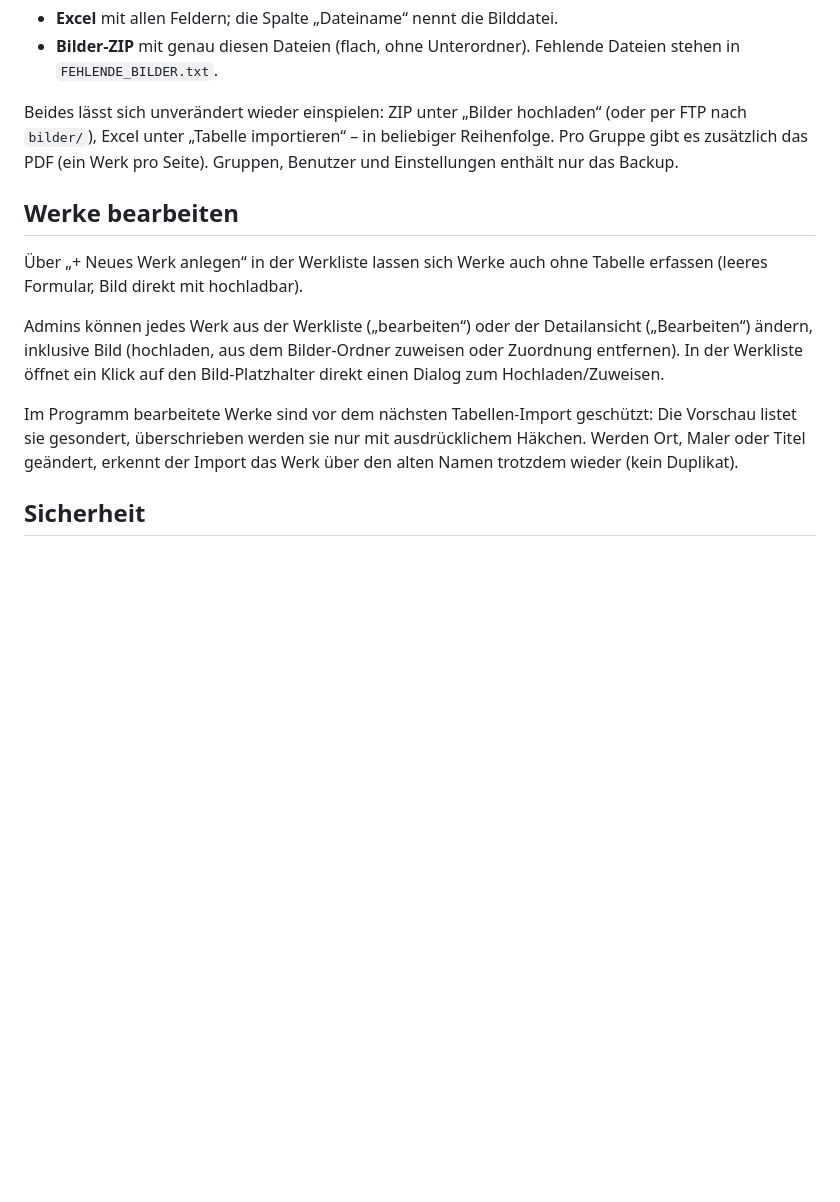
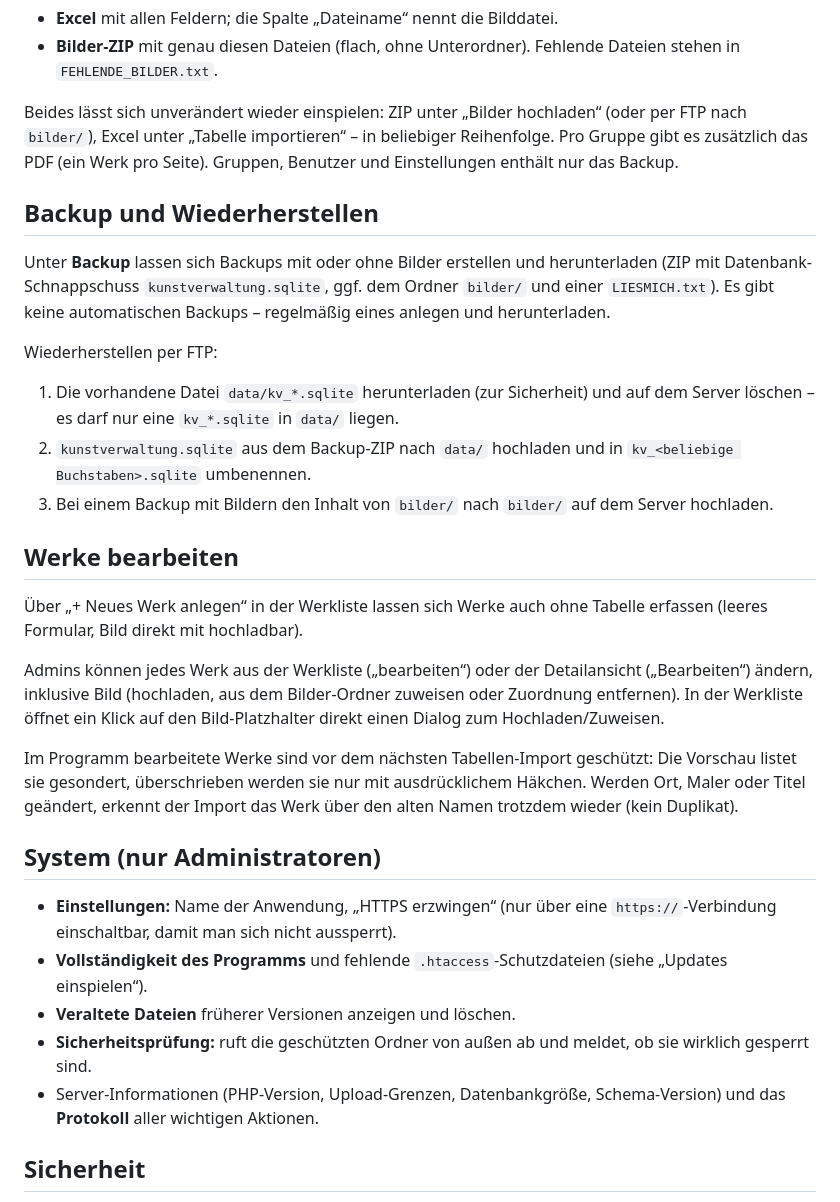
Before and after one commit to sniffe/artfren, a Markdown page: README.md, the part around one of its changes. GitHub-like rendering; blank space fills up the shorter version.

```diff
--- a/README.md
+++ b/README.md
@@ -97,6 +135,23 @@ Beides lässt sich unverändert wieder einspielen: ZIP unter „Bilder hochladen
 beliebiger Reihenfolge. Pro Gruppe gibt es zusätzlich das PDF (ein Werk pro
 Seite). Gruppen, Benutzer und Einstellungen enthält nur das Backup.
 
+## Backup und Wiederherstellen
+
+Unter **Backup** lassen sich Backups mit oder ohne Bilder erstellen und
+herunterladen (ZIP mit Datenbank-Schnappschuss `kunstverwaltung.sqlite`,
+ggf. dem Ordner `bilder/` und einer `LIESMICH.txt`). Es gibt keine
+automatischen Backups – regelmäßig eines anlegen und herunterladen.
+
+Wiederherstellen per FTP:
+
+1. Die vorhandene Datei `data/kv_*.sqlite` herunterladen (zur Sicherheit)
+   und auf dem Server löschen – es darf nur eine `kv_*.sqlite` in `data/`
+   liegen.
+2. `kunstverwaltung.sqlite` aus dem Backup-ZIP nach `data/` hochladen und in
+   `kv_<beliebige Buchstaben>.sqlite` umbenennen.
+3. Bei einem Backup mit Bildern den Inhalt von `bilder/` nach `bilder/` auf
+   dem Server hochladen.
+
 ## Werke bearbeiten
 
 Über „+ Neues Werk anlegen“ in der Werkliste lassen sich Werke auch ohne
@@ -112,6 +167,18 @@ geschützt: Die Vorschau listet sie gesondert, überschrieben werden sie nur mit
 ausdrücklichem Häkchen. Werden Ort, Maler oder Titel geändert, erkennt der
 Import das Werk über den alten Namen trotzdem wieder (kein Duplikat).
 
+## System (nur Administratoren)
+
+- **Einstellungen:** Name der Anwendung, „HTTPS erzwingen“ (nur über eine
+  `https://`-Verbindung einschaltbar, damit man sich nicht aussperrt).
+- **Vollständigkeit des Programms** und fehlende `.htaccess`-Schutzdateien
+  (siehe „Updates einspielen“).
+- **Veraltete Dateien** früherer Versionen anzeigen und löschen.
+- **Sicherheitsprüfung:** ruft die geschützten Ordner von außen ab und
+  meldet, ob sie wirklich gesperrt sind.
+- Server-Informationen (PHP-Version, Upload-Grenzen, Datenbankgröße,
+  Schema-Version) und das **Protokoll** aller wichtigen Aktionen.
+
 ## Sicherheit
 
 - Passwörter mit bcrypt; Kontosperre nach 4 Fehlversuchen (15 Min.) plus
```
Also changed, not shown: other parts of README.md (+67 -22 lines).
